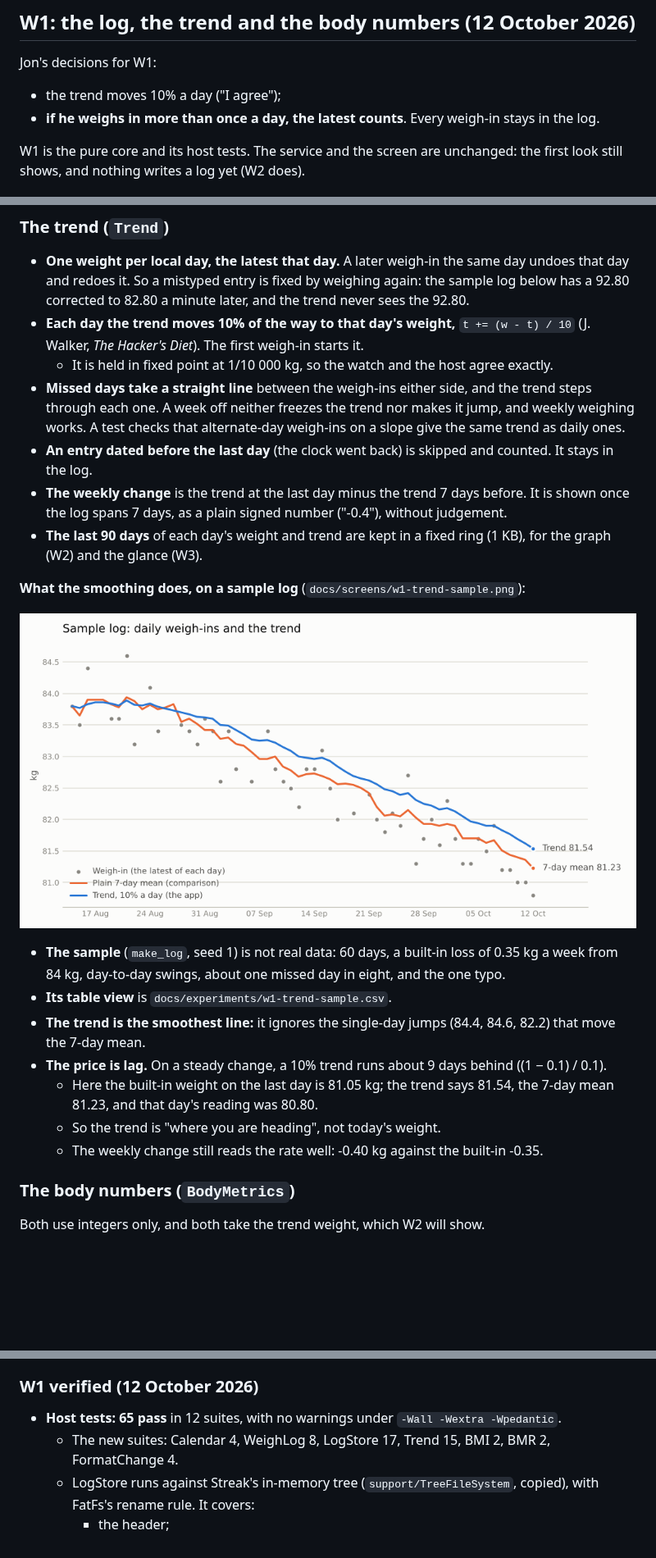
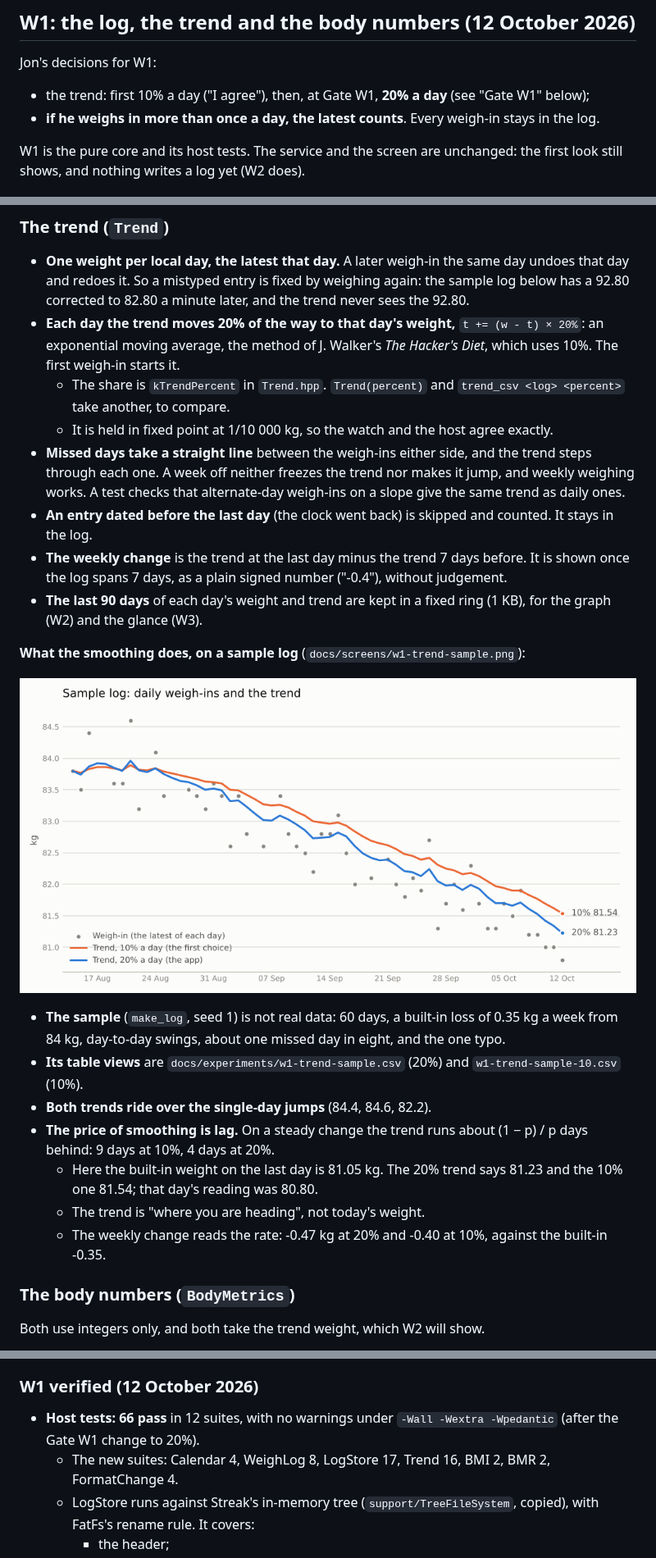
Before and after one commit to xhybrid-dev/una-hyrox, a Markdown page: x-weighin/docs/NOTES.md, 3 parts joined by grey strips. Shown at 82% size. Drawn GitHub-style; pictures changed too: x-weighin/docs/screens/w1-trend-sample.png; blank space fills up the shorter version.

```diff
--- a/x-weighin/docs/NOTES.md
+++ b/x-weighin/docs/NOTES.md
@@ -291,7 +291,8 @@ existing values (`Docs/app-config-fields.md` §7.3).
 ## W1: the log, the trend and the body numbers (12 October 2026)
 
 Jon's decisions for W1:
-- the trend moves 10% a day ("I agree");
+- the trend: first 10% a day ("I agree"), then, at Gate W1, **20% a day**
+  (see "Gate W1" below);
 - **if he weighs in more than once a day, the latest counts**. Every weigh-in
   stays in the log.
 
@@ -339,9 +340,11 @@ date,time,kg
   day undoes that day and redoes it. So a mistyped entry is fixed by weighing
   again: the sample log below has a 92.80 corrected to 82.80 a minute later,
   and the trend never sees the 92.80.
-- **Each day the trend moves 10% of the way to that day's weight,**
-  `t += (w - t) / 10` (J. Walker, *The Hacker's Diet*). The first weigh-in
-  starts it.
+- **Each day the trend moves 20% of the way to that day's weight,**
+  `t += (w - t) × 20%`: an exponential moving average, the method of J. Walker's
+  *The Hacker's Diet*, which uses 10%. The first weigh-in starts it.
+  - The share is `kTrendPercent` in `Trend.hpp`. `Trend(percent)` and
+    `trend_csv <log> <percent>` take another, to compare.
   - It is held in fixed point at 1/10 000 kg, so the watch and the host agree
     exactly.
 - **Missed days take a straight line** between the weigh-ins either side, and
@@ -364,16 +367,16 @@ date,time,kg
 - **The sample** (`make_log`, seed 1) is not real data: 60 days, a built-in loss
   of 0.35 kg a week from 84 kg, day-to-day swings, about one missed day in eight,
   and the one typo.
-- **Its table view** is `docs/experiments/w1-trend-sample.csv`.
-- **The trend is the smoothest line:** it ignores the single-day jumps (84.4,
-  84.6, 82.2) that move the 7-day mean.
-- **The price is lag.** On a steady change, a 10% trend runs about 9 days behind
-  ((1 − 0.1) / 0.1).
-  - Here the built-in weight on the last day is 81.05 kg; the trend says 81.54,
-    the 7-day mean 81.23, and that day's reading was 80.80.
-  - So the trend is "where you are heading", not today's weight.
-  - The weekly change still reads the rate well: -0.40 kg against the built-in
-    -0.35.
+- **Its table views** are `docs/experiments/w1-trend-sample.csv` (20%) and
+  `w1-trend-sample-10.csv` (10%).
+- **Both trends ride over the single-day jumps** (84.4, 84.6, 82.2).
+- **The price of smoothing is lag.** On a steady change the trend runs about
+  (1 − p) / p days behind: 9 days at 10%, 4 days at 20%.
+  - Here the built-in weight on the last day is 81.05 kg. The 20% trend says
+    81.23 and the 10% one 81.54; that day's reading was 80.80.
+  - The trend is "where you are heading", not today's weight.
+  - The weekly change reads the rate: -0.47 kg at 20% and -0.40 at 10%,
+    against the built-in -0.35.
 
 ### The body numbers (`BodyMetrics`)
 
@@ -402,9 +405,9 @@ Both use integers only, and both take the trend weight, which W2 will show.
 
 ### W1 verified (12 October 2026)
 
-- **Host tests: 65 pass** in 12 suites, with no warnings under
-  `-Wall -Wextra -Wpedantic`.
-  - The new suites: Calendar 4, WeighLog 8, LogStore 17, Trend 15, BMI 2, BMR 2,
+- **Host tests: 66 pass** in 12 suites, with no warnings under
+  `-Wall -Wextra -Wpedantic` (after the Gate W1 change to 20%).
+  - The new suites: Calendar 4, WeighLog 8, LogStore 17, Trend 16, BMI 2, BMR 2,
     FormatChange 4.
   - LogStore runs against Streak's in-memory tree (`support/TreeFileSystem`,
     copied), with FatFs's rename rule. It covers:
```
Also changed, not shown: other parts of x-weighin/docs/NOTES.md (+25 -9 lines), 7 other files.
